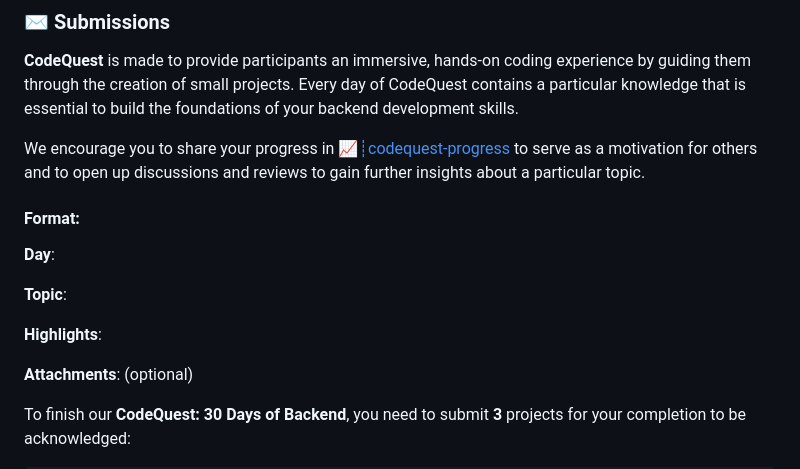
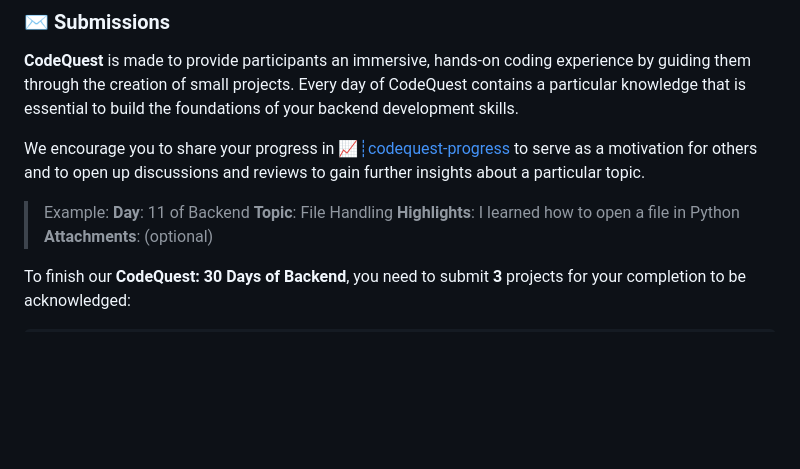
Before and after one commit to AWSCC-PUP-DSWD/AWSCC-CodeQuest-Backend, a Markdown page: README.md, the part around the change. Drawn GitHub-style; blank space fills up the shorter version.

```diff
--- a/README.md
+++ b/README.md
@@ -80,14 +80,10 @@ Use this template to create your own repository with existing directory structur
 
 We encourage you to share your progress in [📈┊codequest-progress](https://discord.com/channels/1106592546815225878/1175409781540925521) to serve as a motivation for others and to open up discussions and reviews to gain further insights about a particular topic.
 
-#### **Format**:
-
-**Day**:
-
-**Topic**:
-
-**Highlights**:
-
+> Example:
+**Day**: 11 of Backend
+**Topic**: File Handling
+**Highlights**: I learned how to open a file in Python
 **Attachments**: (optional)
 
 To finish our **CodeQuest: 30 Days of Backend**, you need to submit **3** projects for your completion to be acknowledged:
```
